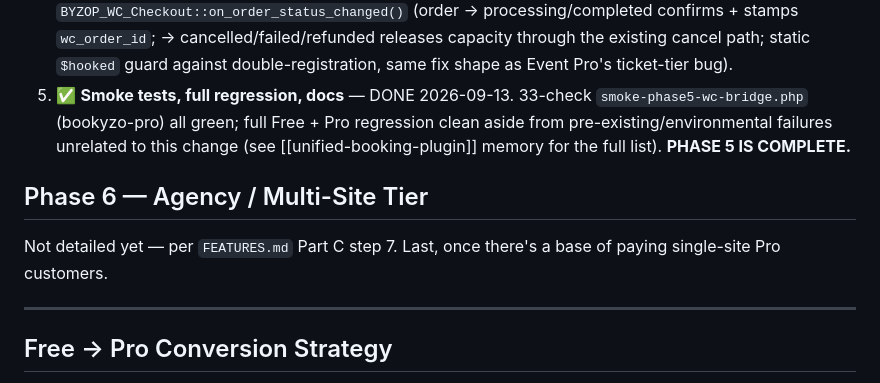
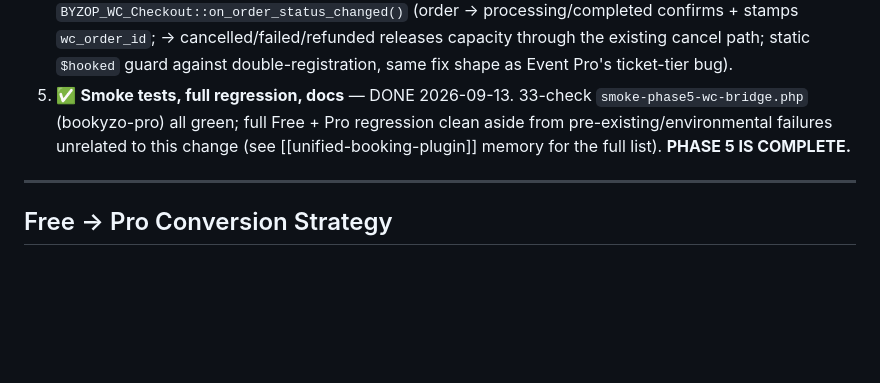
Before and after one commit to ashrafulsarkar/bookyzo, a Markdown page: ROADMAP.md, the part around the change. Rendered like a GitHub page; blank space fills up the shorter version.

```diff
--- a/ROADMAP.md
+++ b/ROADMAP.md
@@ -199,10 +199,6 @@ Design done 2026-09-13 — full technical breakdown in `DETAILED-SPEC.md` §3 "B
 4. ✅ **Checkout flow** — DONE 2026-09-13. Widget's final-step swap (new `StepWooCommerceCheckout.vue`, step 3.6, takes priority over Stripe's 3.5 when the selected item's `wc_checkout_enabled` is true) → `BYZOP_WC_Checkout::start_checkout()` (email-ownership-gated, adds the already-created pending booking to the WC cart, cart item price overridden to the booking's real computed `payment_amount`/`deposit_amount` via `woocommerce_before_calculate_totals`) → `BYZOP_WC_Checkout::on_order_status_changed()` (order → processing/completed confirms + stamps `wc_order_id`; → cancelled/failed/refunded releases capacity through the existing cancel path; static `$hooked` guard against double-registration, same fix shape as Event Pro's ticket-tier bug).
 5. ✅ **Smoke tests, full regression, docs** — DONE 2026-09-13. 33-check `smoke-phase5-wc-bridge.php` (bookyzo-pro) all green; full Free + Pro regression clean aside from pre-existing/environmental failures unrelated to this change (see [[unified-booking-plugin]] memory for the full list). **PHASE 5 IS COMPLETE.**
 
-## Phase 6 — Agency / Multi-Site Tier
-
-Not detailed yet — per `FEATURES.md` Part C step 7. Last, once there's a base of paying single-site Pro customers.
-
 ---
 
 ## Free → Pro Conversion Strategy
```
Also changed, not shown: FEATURES.md (+1 -1 lines).
